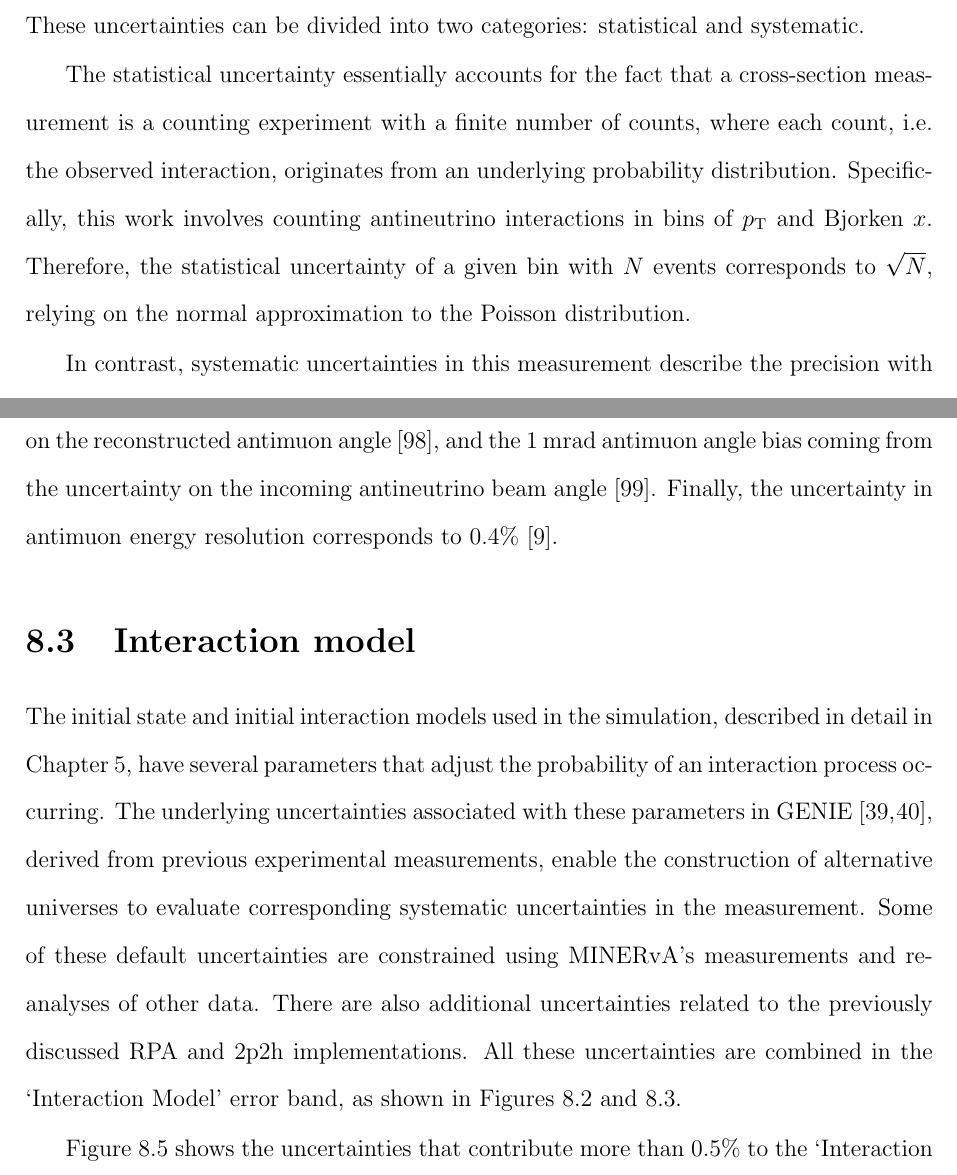
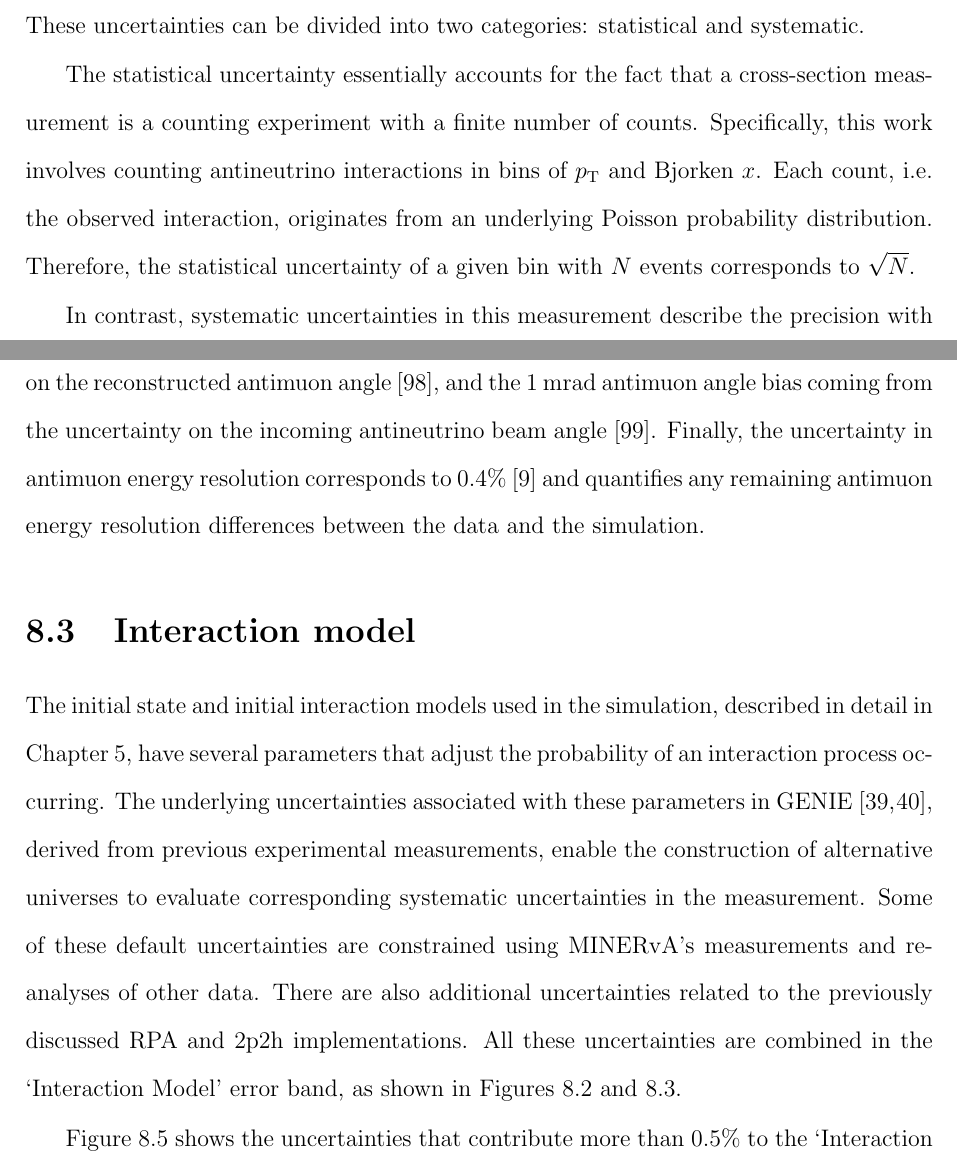
Before and after one commit to anezkaklust/thesis, a LaTeX thesis (thesis.tex, which reads 08systematics/systematics.tex): two parts of pages 120 and 125 of 214, joined at a grey line, cut so that both start at the same text. Compiled offline with pdfLaTeX.

Commit message:
Formatting changes and comments addressed.

```diff
--- a/08systematics/systematics.tex
+++ b/08systematics/systematics.tex
@@ -4,7 +4,10 @@
 
 Every cross-section measurement, such as the one presented here, inherently carries uncertainties crucial for understanding the reliability and precision of the reported result. These uncertainties can be divided into two categories: statistical and systematic.
 
-The statistical uncertainty essentially accounts for the fact that a cross-section measurement is a counting experiment with a finite number of counts, where each count, i.e. the observed interaction, originates from an underlying probability distribution. Specifically, this work involves counting antineutrino interactions in bins of $p_{\text{T}}$ and Bjorken $x$. Therefore, the statistical uncertainty of a given bin with $N$ events corresponds to $\sqrt{N}$, relying on the normal approximation to the Poisson distribution. %Note that the statistical uncertainty of the unfolded distribution is corrected to account for the finite statistics of the unfolding matrix as described in Section~\ref{sec:migration_unfolding}.
+The statistical uncertainty essentially accounts for the fact that a cross-section measurement is a counting experiment with a finite number of counts. Specifically, this work involves counting antineutrino interactions in bins of $p_{\text{T}}$ and Bjorken~$x$. Each count, i.e. the observed interaction, originates from an underlying Poisson probability distribution. Therefore, the statistical uncertainty of a given bin with $N$ events corresponds to $\sqrt{N}$.
+% p24: https://indico.cern.ch/category/6015/attachments/192/629/Statistics_introduction.pdf
+%observed number of events will be Poisson distributed a the normal approximation to the Poisson distribution.
+%Note that the statistical uncertainty of the unfolded distribution is corrected to account for the finite statistics of the unfolding matrix as described in Section~\ref{sec:migration_unfolding}.
 
 In contrast, systematic uncertainties in this measurement describe the precision with which the cross-section can be measured, taking into account the limitations of the MINERvA detector and reconstruction, as well as the understanding of the incident antineutrino beam and its interactions with nuclei. MINERvA uses the underlying simulation to estimate systematic uncertainties in reported cross-section results via the multiverse method \cite{MAT_Messerly_2021}, which has already been mentioned in Chapters~\ref{ch:minerva} and \ref{ch:dataAsimulation} with respect to flux modelling. The simulation with nominal values for all parameters, as described in Chapter~\ref{ch:dataAsimulation}, is referred to as the central value~(CV). A~systematic universe is then a simulation sample in which one or more input parameters are varied within their associated uncertainties.
 
@@ -77,7 +80,7 @@ In addition, MINERvA applies an \textit{in-situ} constraint combining measuremen
 The uncertainty related to antimuon reconstruction is the second-largest (third-largest) uncertainty in the  $p_{\text{T}}$ (Bjorken $x$) differential cross-section.\enlargethispage{1\baselineskip} Figure~\ref{fig:muonReco_leadTracker_pT} shows the error band broken down into the various sources of uncertainties for both lead and scintillator cross-sections in $p_{\text{T}}$, while the corresponding breakdown for Bjorken $x$ is provided in Appendix~\ref{ch:appendix_sysUncertainties}. The $p_{\text{T}}$ breakdown is dominated by the uncertainty on the antimuon energy reconstruction in the MINERvA detector and MINOS spectrometer. The MINERvA uncertainty combines the 40~MeV (30~MeV) uncertainty on the energy deposits per unit length and the  17~MeV (11~MeV) material assay uncertainty for the passive target region (active tracker region)~\cite{Tice_PhysRevLett.112.231801}. The MINOS uncertainty comes from the~0.98\% uncertainty on antimuons reconstructed by range, and the~2.1\%~(3.2\%) uncertainty on antimuons with momenta above (below) 1~GeV reconstructed by curvature~\cite{Aliaga_2014}, as described in Chapter~\ref{ch:Reconstruction}.
 % there is also material assay uncertainty 11 MeV shift vs 17 MeV
 
-The flat reconstruction efficiency uncertainty band represents the uncertainty on the tracking efficiency of the MINOS spectrometer stemming from the antimuon energy- and beam intensity-dependent correction applied to the simulation to match the data, also discussed in Chapter~\ref{ch:Reconstruction}. The antimuon angle uncertainty encompasses the 2\% uncertainty on the reconstructed antimuon angle~\cite{Ziemer:2012ota}, and the 1~mrad antimuon angle bias coming from the uncertainty on the incoming antineutrino beam angle~\cite{Valencia-Rodriguez:2016vkf}. Finally, the uncertainty in antimuon energy resolution corresponds to 0.4\%~\cite{Bashyal:2021tzd}.
+The flat reconstruction efficiency uncertainty band represents the uncertainty on the tracking efficiency of the MINOS spectrometer stemming from the antimuon energy- and beam intensity-dependent correction applied to the simulation to match the data, also discussed in Chapter~\ref{ch:Reconstruction}. The antimuon angle uncertainty encompasses the 2\% uncertainty on the reconstructed antimuon angle~\cite{Ziemer:2012ota}, and the 1~mrad antimuon angle bias coming from the uncertainty on the incoming antineutrino beam angle~\cite{Valencia-Rodriguez:2016vkf}. Finally, the uncertainty in antimuon energy resolution corresponds to 0.4\%~\cite{Bashyal:2021tzd} and quantifies any remaining antimuon energy resolution differences between the data and the simulation.
 
 
 % muon track uncertainty https://lss.fnal.gov/archive/thesis/2000/fermilab-thesis-2012-62.pdf
@@ -97,7 +100,7 @@ The flat reconstruction efficiency uncertainty band represents the uncertainty o
     \label{fig:intModel_t5Tracker_pTx}
 \end{figure}
 
-The initial state and initial interaction models used in the simulation, described in detail in Chapter~\ref{ch:dataAsimulation}, have several parameters that adjust the probability of an interaction process occurring. The underlying uncertainties associated with these parameters in GENIE~\cite{genie_ANDREOPOULOS201087,genie_andreopoulos2015}, derived from previous experimental measurements, enable the construction of alternative universes to evaluate corresponding systematic uncertainties in the measurement. Some of these default uncertainties are constrained using MINERvA's measurements and re-analyses of other data. There are also additional uncertainties related to the previously discussed RPA and 2p2h implementations. All these uncertainties are combined in the `Interaction Model' error band, as shown in Figures~\ref{fig:mcSimulationFracUnc_t5lead_pTx} and~\ref{fig:crossSectionFracUnc_lead_pTx}.
+The initial state and initial interaction models used in the simulation, described in detail in Chapter~\ref{ch:dataAsimulation}, have several parameters that adjust the probability of an interaction process occurring. The underlying uncertainties associated with these parameters in GENIE~\cite{genie_ANDREOPOULOS201087,genie_andreopoulos2015}, derived from previous experimental measurements, enable the construction of alternative universes to evaluate corresponding systematic uncertainties in the measurement. Some of these default uncertainties are constrained using MINERvA's measurements and re-analyses of other data. There are also additional uncertainties related to the previously discussed RPA and 2p2h implementations. All these uncertainties are combined in the `Interaction Model' error band, as shown in Figures~\ref{fig:mcSimulationFracUnc_t5lead_pTx} and~\ref{fig:crossSectionFracUnc_lead_pTx}.\enlargethispage{1\baselineskip}
 % uncertainties on various parameters: GENIE source code
 % https://github.com/GENIE-MC/Generator/blob/R-2_12_6/src/ReWeight
 % https://indico.fnal.gov/event/11610/contributions/9102/
```
Also changed, not shown: 08systematics/systematics.tex (10 more changed lines).
